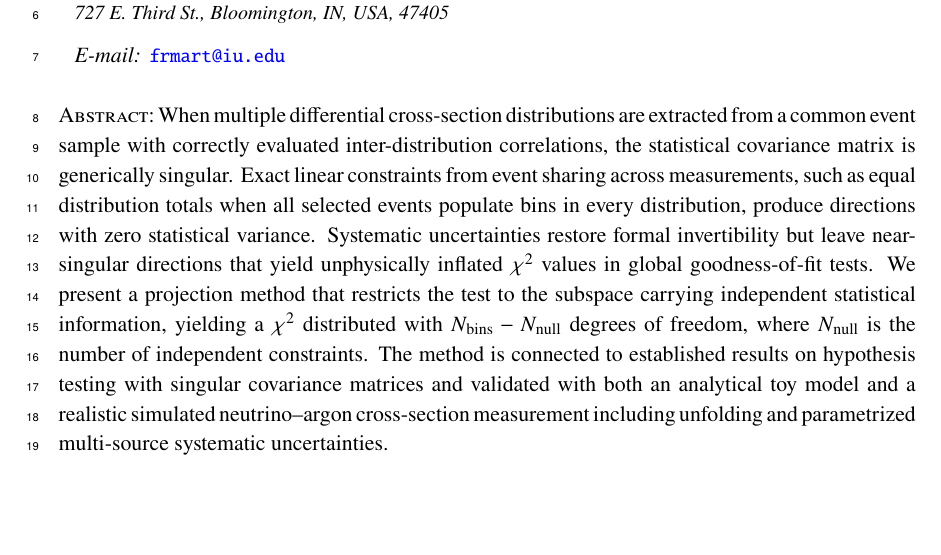
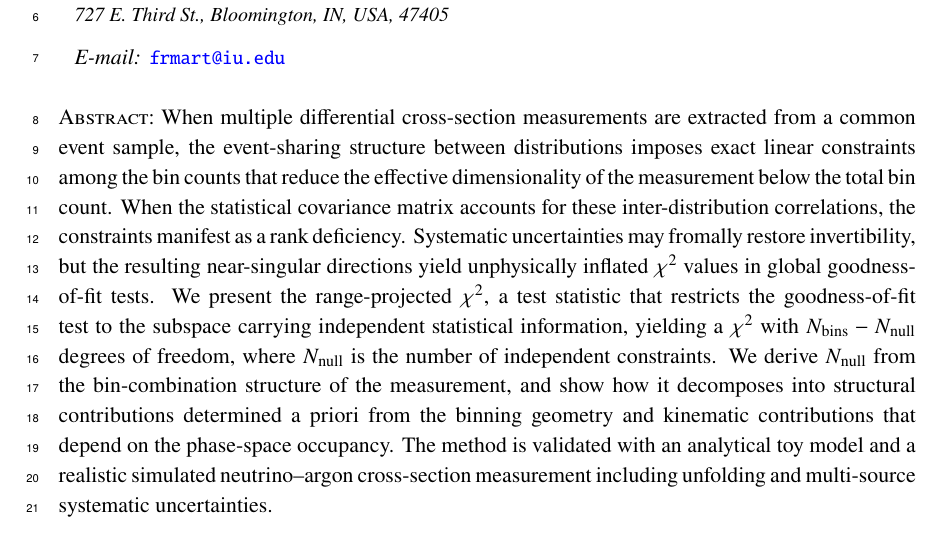
Before and after one commit to fmartinezlopez/GlobalChi2, a LaTeX document (paper/main.tex): part of page 1 of 13, cut so that both start at the same text, the shorter picture padded with empty space. Compiled offline with pdfLaTeX; a missing bibliography style is replaced by a similar one.

Commit message:
Update abstract

```diff
--- a/paper/main.tex
+++ b/paper/main.tex
@@ -18,7 +18,7 @@
 % E-mail addresses: only for the corresponding author
 \emailAdd{frmart@iu.edu}
 
-\abstract{When multiple differential cross-section distributions are extracted from a common event sample with correctly evaluated inter-distribution correlations, the statistical covariance matrix is generically singular. Exact linear constraints from event sharing across measurements, such as equal distribution totals when all selected events populate bins in every distribution, produce directions with zero statistical variance. Systematic uncertainties restore formal invertibility but leave near-singular directions that yield unphysically inflated $\chi^{2}$ values in global goodness-of-fit tests. We present a projection method that restricts the test to the subspace carrying independent statistical information, yielding a $\chi^{2}$ distributed with $N_\text{bins} - N_\text{null}$ degrees of freedom, where $N_\text{null}$ is the number of independent constraints. The method is connected to established results on hypothesis testing with singular covariance matrices and validated with both an analytical toy model and a realistic simulated neutrino--argon cross-section measurement including unfolding and parametrized multi-source systematic uncertainties.}
+\abstract{When multiple differential cross-section measurements are extracted from a common event sample, the event-sharing structure between distributions imposes exact linear constraints among the bin counts that reduce the effective dimensionality of the measurement below the total bin count. When the statistical covariance matrix accounts for these inter-distribution correlations, the constraints manifest as a rank deficiency. Systematic uncertainties may fromally restore invertibility, but the resulting near-singular directions yield unphysically inflated $\chi^{2}$ values in global goodness-of-fit tests. We present the range-projected $\chi^{2}$, a test statistic that restricts the goodness-of-fit test to the subspace carrying independent statistical information, yielding a $\chi^{2}$ with $N_\text{bins} - N_\text{null}$ degrees of freedom, where $N_\text{null}$ is the number of independent constraints. We derive $N_\text{null}$ from the bin-combination structure of the measurement, and show how it decomposes into structural contributions determined a priori from the binning geometry and kinematic contributions that depend on the phase-space occupancy. The method is validated with an analytical toy model and a realistic simulated neutrino--argon cross-section measurement including unfolding and multi-source systematic uncertainties.}
 
 \keywords{Analysis and statistical methods}
 
```
Also changed, not shown: paper/main.pdf.
